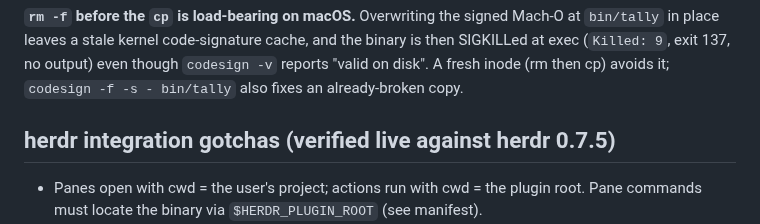
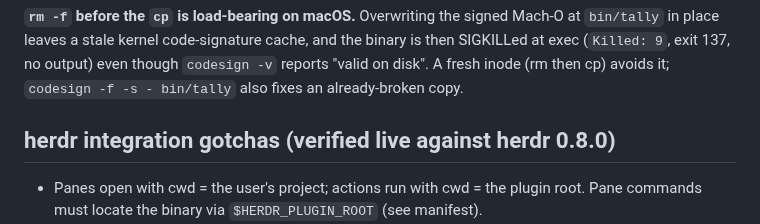
Before and after one commit to jasonrr/herdr-tally, a Markdown page: CLAUDE.md, the part around the change. GitHub-like rendering.

```diff
--- a/CLAUDE.md
+++ b/CLAUDE.md
@@ -74,7 +74,7 @@ and the binary is then SIGKILLed at exec (`Killed: 9`, exit 137, no output) even
 though `codesign -v` reports "valid on disk". A fresh inode (rm then cp) avoids it;
 `codesign -f -s - bin/tally` also fixes an already-broken copy.
 
-## herdr integration gotchas (verified live against herdr 0.7.5)
+## herdr integration gotchas (verified live against herdr 0.8.0)
 
 - Panes open with cwd = the user's project; actions run with cwd = the plugin root.
   Pane commands must locate the binary via `$HERDR_PLUGIN_ROOT` (see manifest).
```
Also changed, not shown: README.md (+7 -0 lines), docs/media/blockers.png (added), docs/media/hero.gif, docs/media/todos.png, docs/media/two-way.gif, 2 other files.
